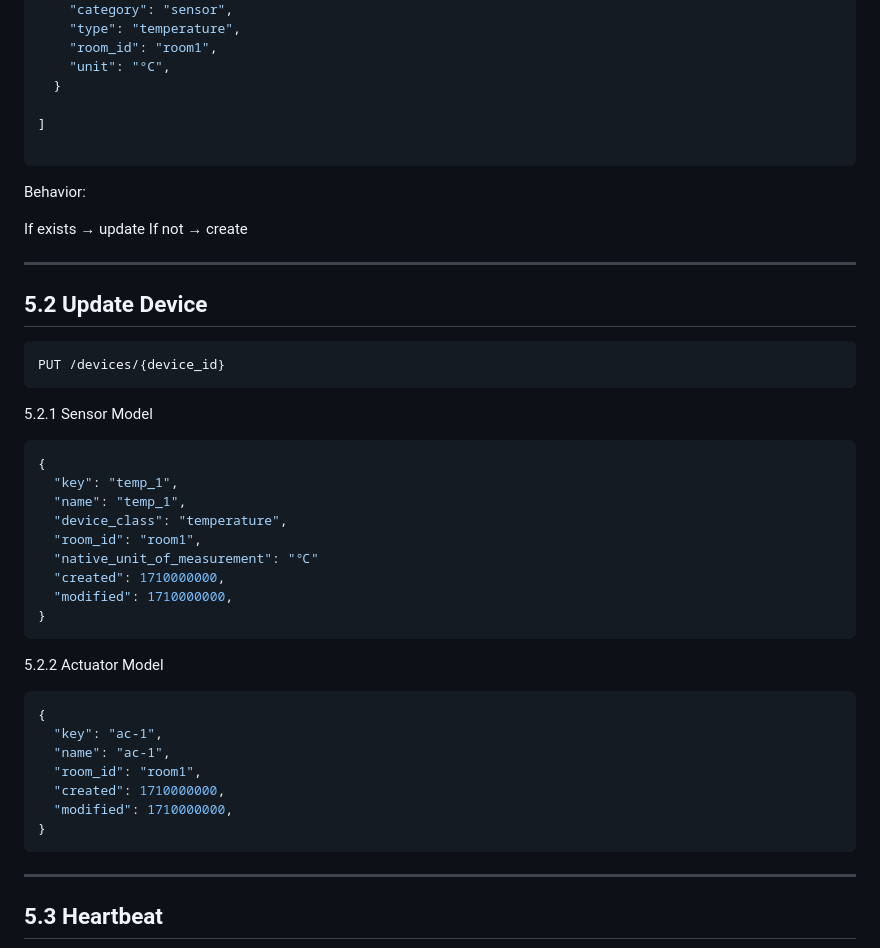
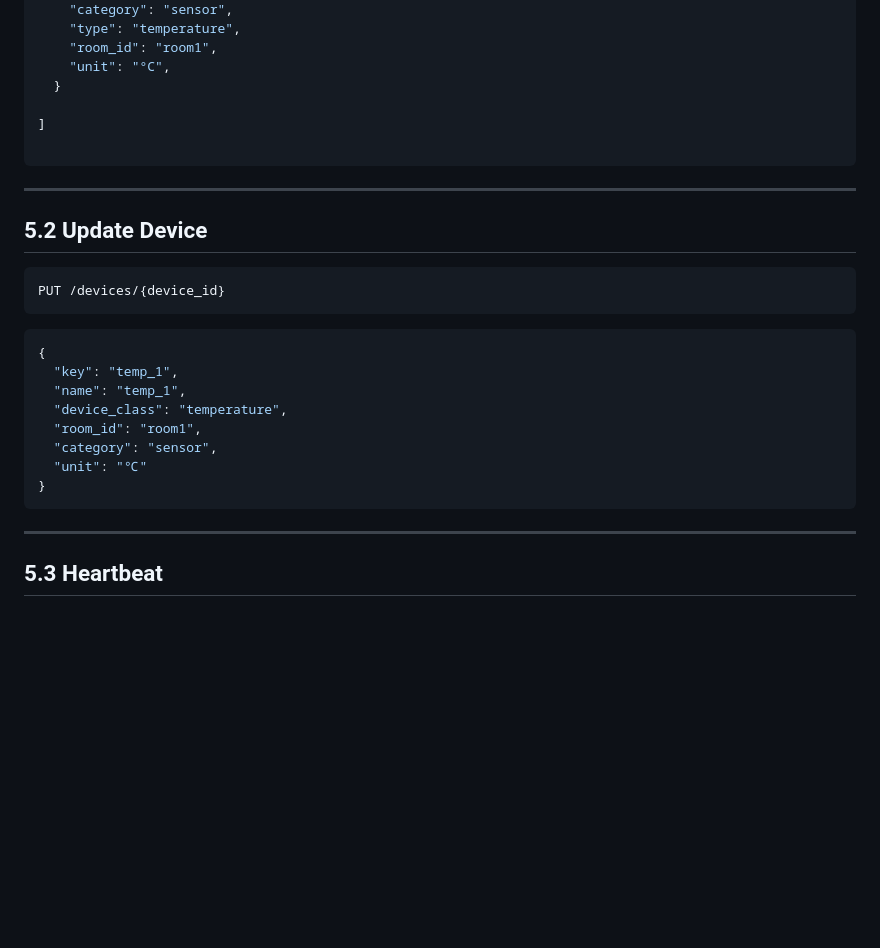
Before and after one commit to MateusLanzoni/IoT-AirQualitySystem, a Markdown page: catalog.md, the part around one of its changes. GitHub-like rendering; blank space fills up the shorter version.

Commit message:
update device

````diff
--- a/catalog.md
+++ b/catalog.md
@@ -120,18 +120,12 @@ GET /devices
 
 ```
 
-Behavior:
-
-If exists → update
-If not → create
-
 ---
 
 ## 5.2 Update Device
 ```text
 PUT /devices/{device_id}
 ```
-5.2.1  Sensor Model
 
 ```json
 {
@@ -139,21 +133,11 @@ PUT /devices/{device_id}
   "name": "temp_1",
   "device_class": "temperature",
   "room_id": "room1",
-  "native_unit_of_measurement": "℃"
-  "created": 1710000000,
-  "modified": 1710000000,
+  "category": "sensor",
+  "unit": "℃"
 }
 ```
-5.2.2  Actuator Model
-```json
-{
-  "key": "ac-1",
-  "name": "ac-1",
-  "room_id": "room1",
-  "created": 1710000000,
-  "modified": 1710000000,
-}
-```
+
 
 ---
 
````
Also changed, not shown: other parts of catalog.md (+1 -1 lines).
